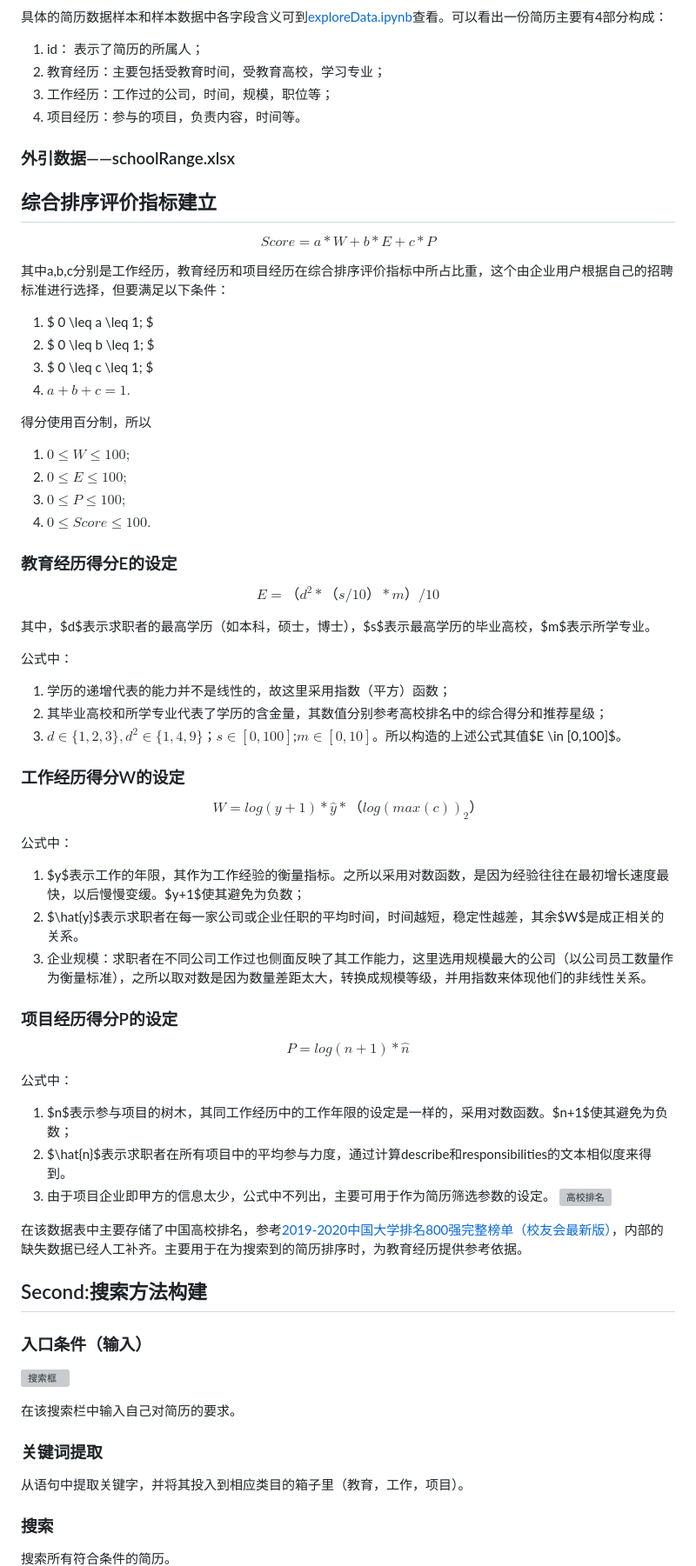
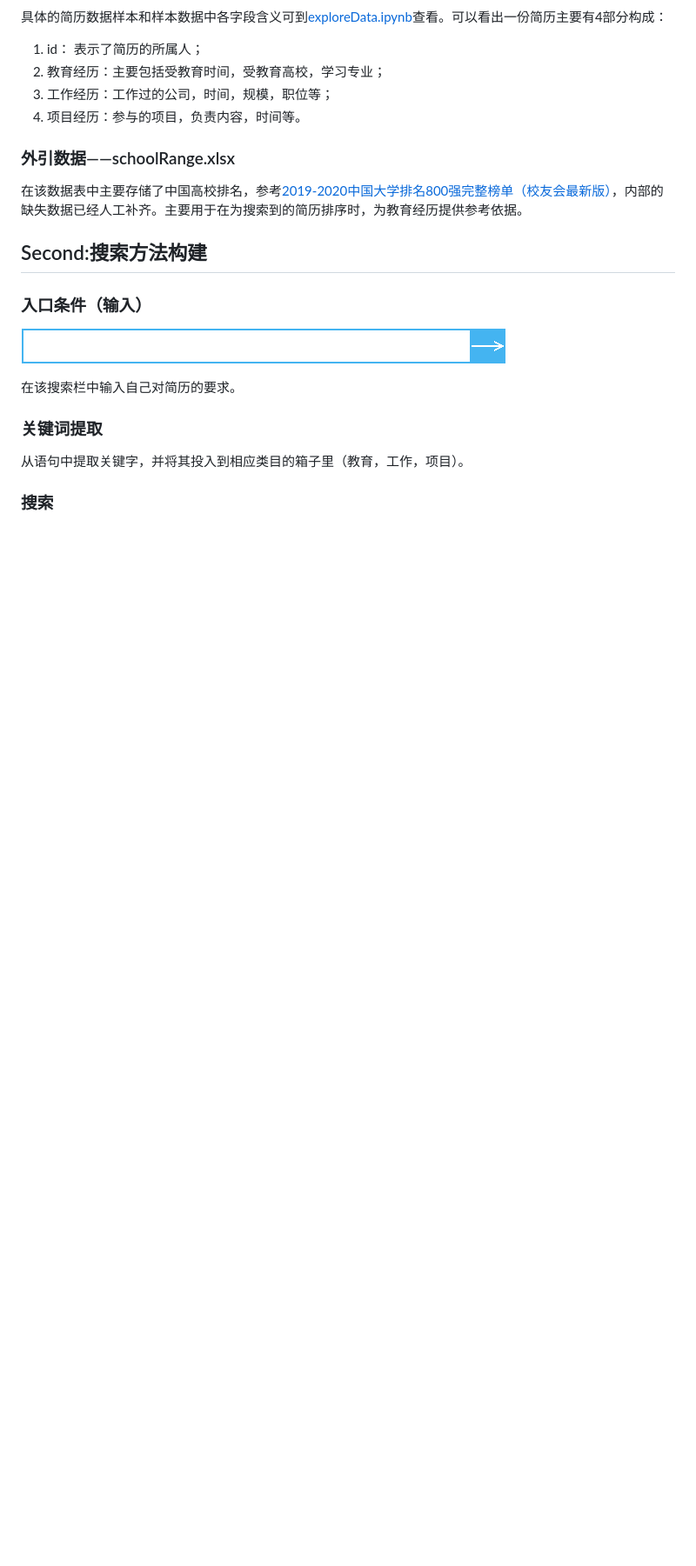
Before and after one commit to WangBaobaoLOVE/ES-KG-Recommended, a Markdown page: README.md, the part around the change printed below. Shown: that part at 87% size. Drawn GitHub-style; pictures changed too: images/input.png (added); blank space fills up the shorter version; grey boxes are pictures that could not be loaded.

```diff
--- a/README.md
+++ b/README.md
@@ -97,57 +48,6 @@ $$ P = log(n+1)*\hat{n}$$
 4. 项目经历：参与的项目，负责内容，时间等。
 
 ### 外引数据——schoolRange.xlsx
-## 综合排序评价指标建立
-
-$$ Score = a*W + b*E + c*P $$
-
-其中a,b,c分别是工作经历，教育经历和项目经历在综合排序评价指标中所占比重，这个由企业用户根据自己的招聘标准进行选择，但要满足以下条件：
-
-1. $ 0 \leq a \leq 1; $
-2. $  0 \leq b \leq 1; $
-3. $  0 \leq c \leq 1; $
-4. $a + b + c = 1.$
-
-得分使用百分制，所以
-
-1. $0 \leq W \leq 100;$
-2. $0 \leq E \leq 100;$
-3. $0 \leq P \leq 100;$
-4. $0 \leq Score \leq 100.$
-
-### 教育经历得分E的设定
-
-$$ E = （d^2*（s/10）*m）/10 $$
-
-其中，$d$表示求职者的最高学历（如本科，硕士，博士），$s$表示最高学历的毕业高校，$m$表示所学专业。
-
-公式中：
-
-1. 学历的递增代表的能力并不是线性的，故这里采用指数（平方）函数；
-2. 其毕业高校和所学专业代表了学历的含金量，其数值分别参考高校排名中的综合得分和推荐星级；
-3. $d \in \{1,2,3\}, d^2 \in \{1,4,9\}$；$s \in [0,100]$;$m \in [0,10]$。所以构造的上述公式其值$E \in [0,100]$。
-
-
-### 工作经历得分W的设定
-
-$$W = log(y+1)*\hat{y}*（log(max(c))_2）$$
-
-公式中：
-
-1. $y$表示工作的年限，其作为工作经验的衡量指标。之所以采用对数函数，是因为经验往往在最初增长速度最快，以后慢慢变缓。$y+1$使其避免为负数；
-2. $\hat{y}$表示求职者在每一家公司或企业任职的平均时间，时间越短，稳定性越差，其余$W$是成正相关的关系。
-3. 企业规模：求职者在不同公司工作过也侧面反映了其工作能力，这里选用规模最大的公司（以公司员工数量作为衡量标准），之所以取对数是因为数量差距太大，转换成规模等级，并用指数来体现他们的非线性关系。
-
-### 项目经历得分P的设定
-
-$$ P = log(n+1)*\hat{n}$$
-
-公式中：
-
-1. $n$表示参与项目的树木，其同工作经历中的工作年限的设定是一样的，采用对数函数。$n+1$使其避免为负数；
-2. $\hat{n}$表示求职者在所有项目中的平均参与力度，通过计算describe和responsibilities的文本相似度来得到。
-3. 由于项目企业即甲方的信息太少，公式中不列出，主要可用于作为简历筛选参数的设定。
-![高校排名](./images/schoolRange.png)
 
 在该数据表中主要存储了中国高校排名，参考[2019-2020中国大学排名800强完整榜单（校友会最新版）](https://www.dxsbb.com/news/5463.html)，内部的缺失数据已经人工补齐。主要用于在为搜索到的简历排序时，为教育经历提供参考依据。
 
```
Also changed, not shown: other parts of README.md (+0 -49 lines), images/schoolRange.png (added), 1 other file.
